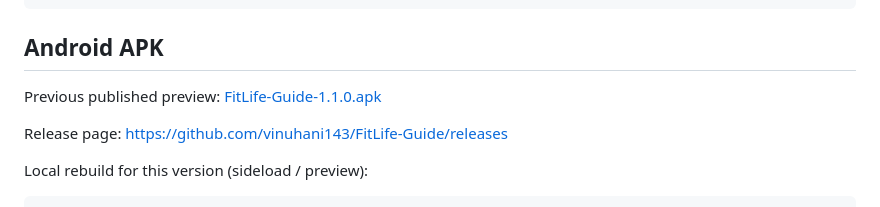
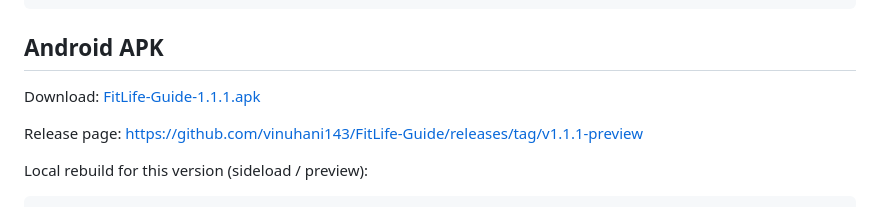
Before and after one commit to vinuhani143/FitLife-Guide, a Markdown page: README.md, the part around the change. GitHub-like rendering.

Commit message:
Add GitHub download link for the 1.1.1 preview APK

```diff
--- a/README.md
+++ b/README.md
@@ -45,9 +45,9 @@ yarn web
 
 ## Android APK
 
-Previous published preview: [FitLife-Guide-1.1.0.apk](https://github.com/vinuhani143/FitLife-Guide/releases/download/v1.1.0-preview/FitLife-Guide-1.1.0.apk)
+Download: [FitLife-Guide-1.1.1.apk](https://github.com/vinuhani143/FitLife-Guide/releases/download/v1.1.1-preview/FitLife-Guide-1.1.1.apk)
 
-Release page: https://github.com/vinuhani143/FitLife-Guide/releases
+Release page: https://github.com/vinuhani143/FitLife-Guide/releases/tag/v1.1.1-preview
 
 Local rebuild for this version (sideload / preview):
 
```
